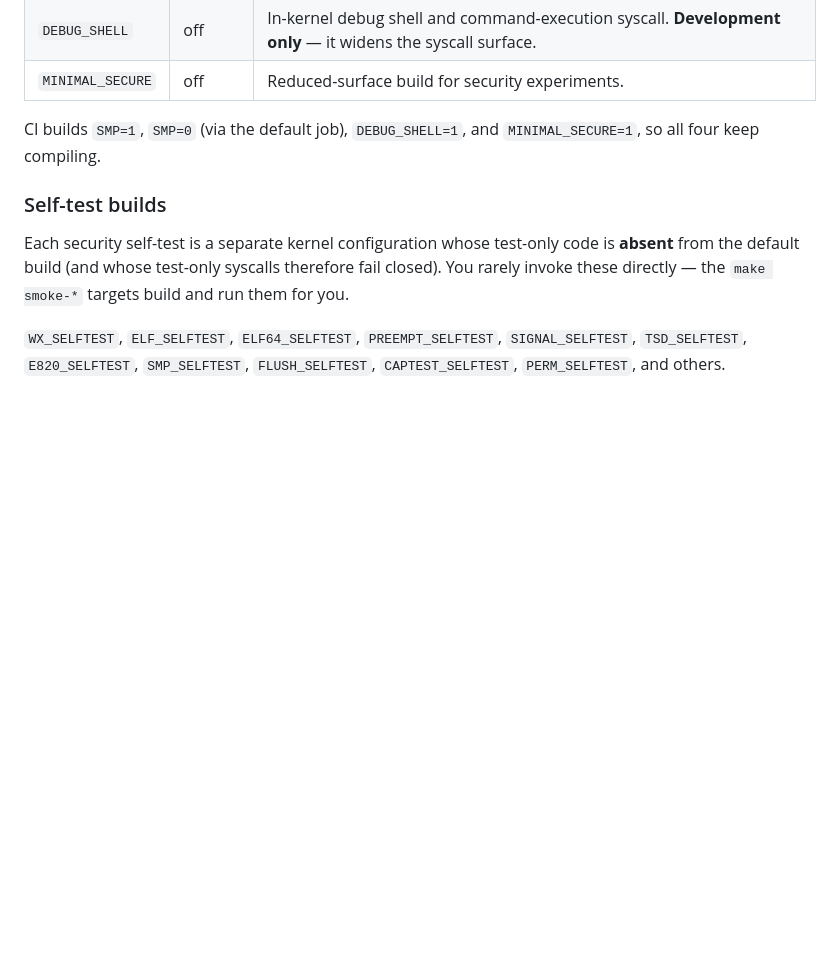
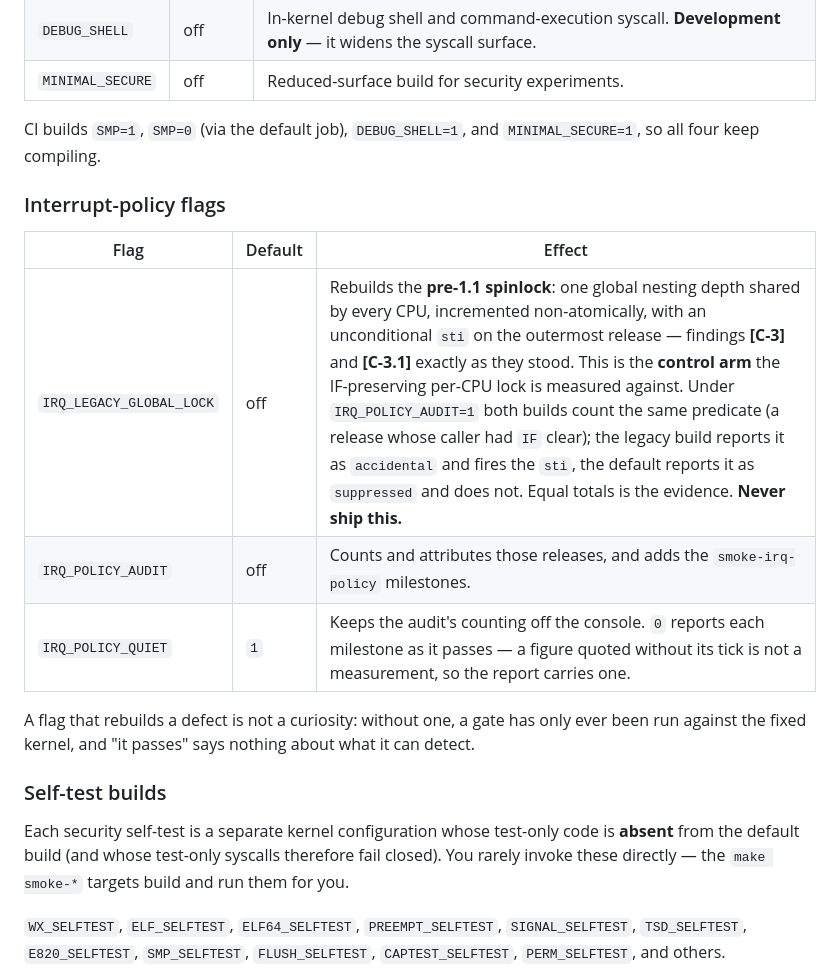
Before and after one commit to pharanyx-labs/Horus, a Markdown page: docs/BUILDING.md, the part around the change. Drawn GitHub-style; blank space fills up the shorter version.

```diff
--- a/docs/BUILDING.md
+++ b/docs/BUILDING.md
@@ -105,6 +105,17 @@ the affected objects.
 
 CI builds `SMP=1`, `SMP=0` (via the default job), `DEBUG_SHELL=1`, and `MINIMAL_SECURE=1`, so
 all four keep compiling.
+
+### Interrupt-policy flags
+
+| Flag | Default | Effect |
+|---|---|---|
+| `IRQ_LEGACY_GLOBAL_LOCK` | off | Rebuilds the **pre-1.1 spinlock**: one global nesting depth shared by every CPU, incremented non-atomically, with an unconditional `sti` on the outermost release — findings **[C-3]** and **[C-3.1]** exactly as they stood. This is the **control arm** the IF-preserving per-CPU lock is measured against. Under `IRQ_POLICY_AUDIT=1` both builds count the same predicate (a release whose caller had `IF` clear); the legacy build reports it as `accidental` and fires the `sti`, the default reports it as `suppressed` and does not. Equal totals is the evidence. **Never ship this.** |
+| `IRQ_POLICY_AUDIT` | off | Counts and attributes those releases, and adds the `smoke-irq-policy` milestones. |
+| `IRQ_POLICY_QUIET` | `1` | Keeps the audit's counting off the console. `0` reports each milestone as it passes — a figure quoted without its tick is not a measurement, so the report carries one. |
+
+A flag that rebuilds a defect is not a curiosity: without one, a gate has only ever been run
+against the fixed kernel, and "it passes" says nothing about what it can detect.
 
 ### Self-test builds
 
```
Also changed, not shown: docs/LIMITATIONS.md (+12 -0 lines).
